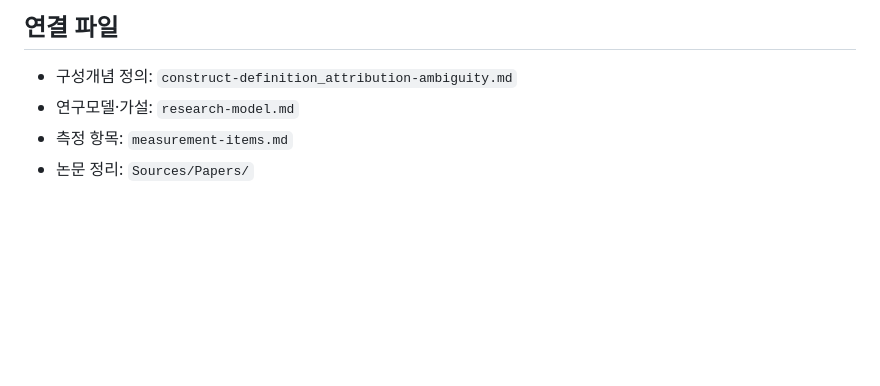
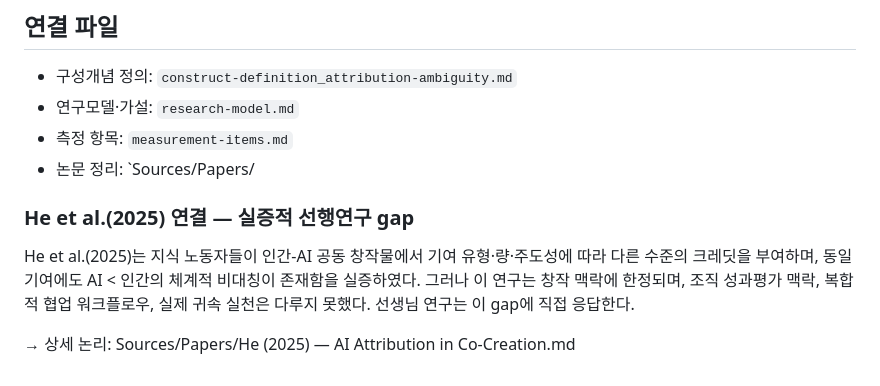
Before and after one commit to einsoros/Paper2026, a Markdown page: Analysis/logic-architecture.md, the part around the change. GitHub-like rendering; blank space fills up the shorter version.

Commit message:
He(2025) paper structure & Logit update

```diff
--- a/Analysis/logic-architecture.md
+++ b/Analysis/logic-architecture.md
@@ -92,4 +92,9 @@ Leonardi(2011)는 인간 행위성과 물질 행위성이 반복적으로 맞물
 - 구성개념 정의: `construct-definition_attribution-ambiguity.md`
 - 연구모델·가설: `research-model.md`
 - 측정 항목: `measurement-items.md`
-- 논문 정리: `Sources/Papers/`
+- 논문 정리: `Sources/Papers/
+
+### He et al.(2025) 연결 — 실증적 선행연구 gap
+He et al.(2025)는 지식 노동자들이 인간-AI 공동 창작물에서 기여 유형·량·주도성에 따라 다른 수준의 크레딧을 부여하며, 동일 기여에도 AI < 인간의 체계적 비대칭이 존재함을 실증하였다. 그러나 이 연구는 창작 맥락에 한정되며, 조직 성과평가 맥락, 복합적 협업 워크플로우, 실제 귀속 실천은 다루지 못했다. 선생님 연구는 이 gap에 직접 응답한다.
+
+→ 상세 논리: Sources/Papers/He (2025) — AI Attribution in Co-Creation.md
```
Also changed, not shown: Analysis/paper-feature-matrix.md (+7 -6 lines).
